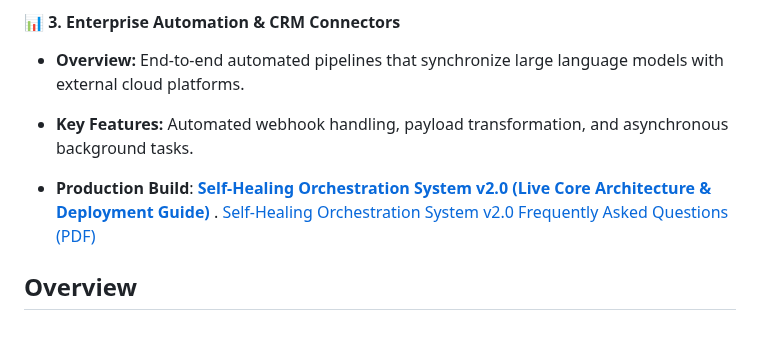
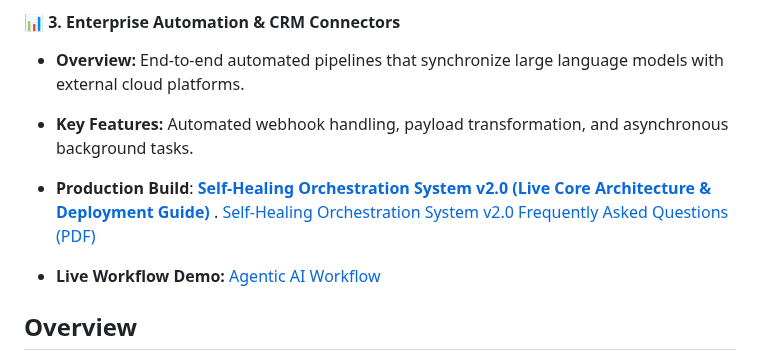
Before and after one commit to rcortez056-spec/Ramon-Cortez, a Markdown page: README.md, the part around the change. GitHub-like rendering; blank space fills up the shorter version.

Commit message:
Add live workflow demo link to README

```diff
--- a/README.md
+++ b/README.md
@@ -79,7 +79,7 @@ Every system is engineered with:
 
 
    * **Production Build**: **[Self-Healing Orchestration System v2.0 (Live Core Architecture & Deployment Guide)](https://store.ramoncortezai.com/b/OyMsg)** . [Self-Healing Orchestration System v2.0 Frequently Asked Questions (PDF)](https://docs.google.com/document/d/1UjMxNA_OAJ_U_kkMIYEpIy-LwlwfBRy_k_yvv_fYc44/edit?usp=sharing)
-
+* **Live Workflow Demo:** [Agentic AI Workflow](https://systems.netlify.app)
 
 ## Overview
 ![Multi-Agent Architecture](https://github.com/rcortez056-spec/Ramon-Cortez/blob/main/ChatGPT%20Image%20Sep%207%2C%202026%2C%2012_10_46%20PM.png?raw=true)
```
